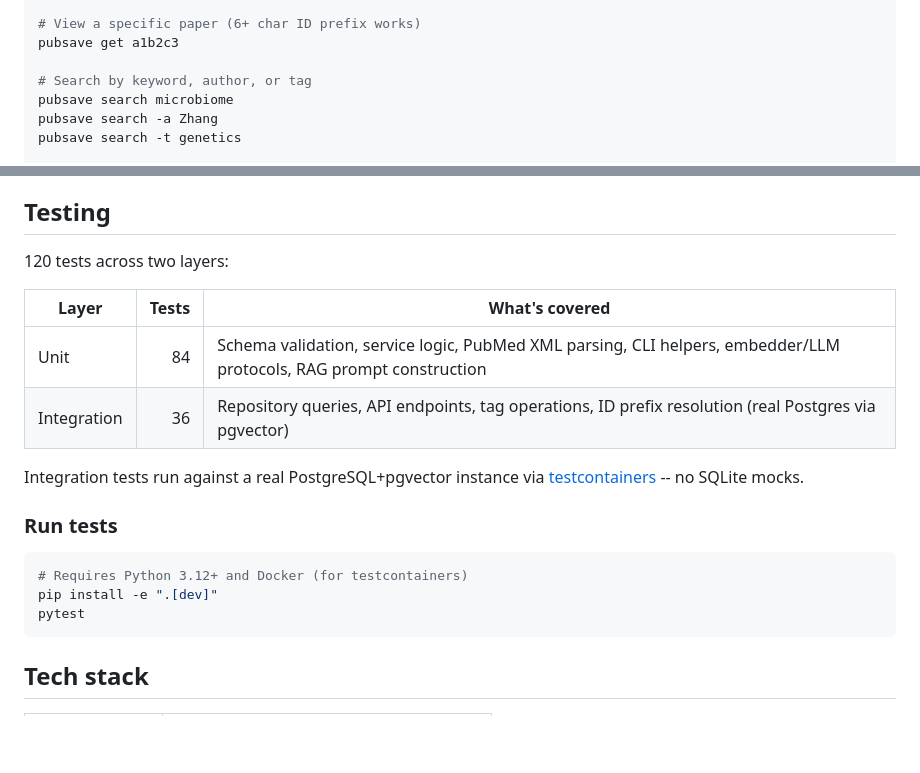
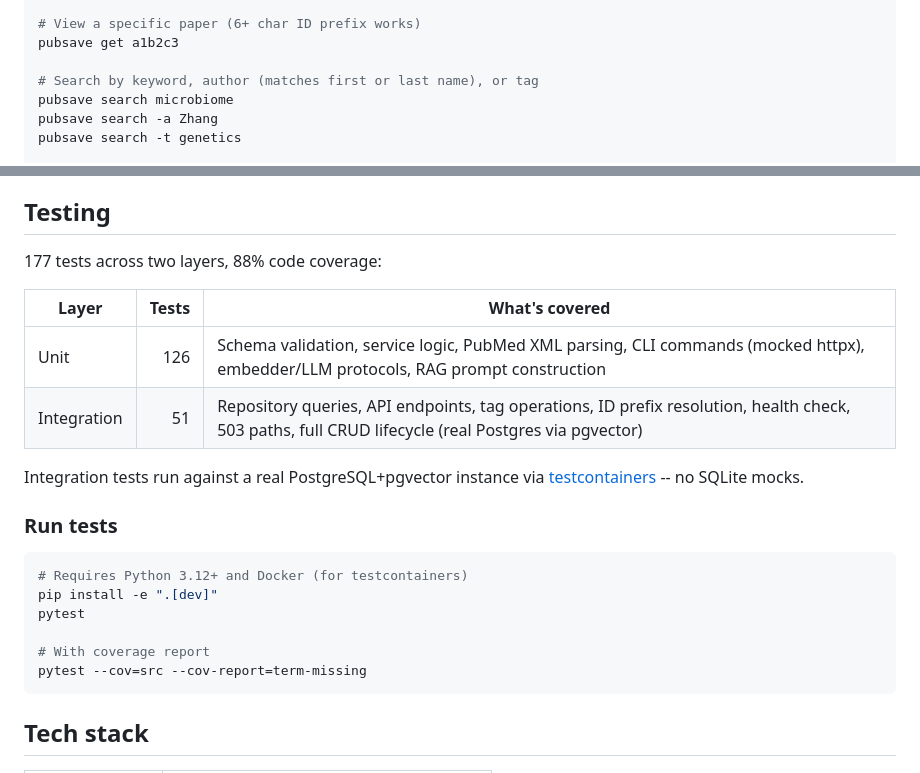
Before and after one commit to dklKevin/PubSave, a Markdown page: README.md, 2 parts joined by grey strips. Rendered like a GitHub page; blank space fills up the shorter version.

Commit message:
docs: update README test count and coverage after Phase 2
- Test count: 120 → 177 (Unit: 126, Integration: 51)
- Add 88% coverage note and pytest --cov command
- Note author search matches both first and last name

````diff
--- a/README.md
+++ b/README.md
@@ -46,7 +46,7 @@ pubsave ls
 # View a specific paper (6+ char ID prefix works)
 pubsave get a1b2c3
 
-# Search by keyword, author, or tag
+# Search by keyword, author (matches first or last name), or tag
 pubsave search microbiome
 pubsave search -a Zhang
 pubsave search -t genetics
@@ -180,12 +180,12 @@ See `docs/adr-001-rag-design.md` for detailed rationale on cosine similarity, wh
 
 ## Testing
 
-120 tests across two layers:
+177 tests across two layers, 88% code coverage:
 
 | Layer | Tests | What's covered |
 |-------|------:|----------------|
-| Unit | 84 | Schema validation, service logic, PubMed XML parsing, CLI helpers, embedder/LLM protocols, RAG prompt construction |
-| Integration | 36 | Repository queries, API endpoints, tag operations, ID prefix resolution (real Postgres via pgvector) |
+| Unit | 126 | Schema validation, service logic, PubMed XML parsing, CLI commands (mocked httpx), embedder/LLM protocols, RAG prompt construction |
+| Integration | 51 | Repository queries, API endpoints, tag operations, ID prefix resolution, health check, 503 paths, full CRUD lifecycle (real Postgres via pgvector) |
 
 Integration tests run against a real PostgreSQL+pgvector instance via [testcontainers](https://testcontainers-python.readthedocs.io/) -- no SQLite mocks.
 
@@ -195,6 +195,9 @@ Integration tests run against a real PostgreSQL+pgvector instance via [testconta
 # Requires Python 3.12+ and Docker (for testcontainers)
 pip install -e ".[dev]"
 pytest
+
+# With coverage report
+pytest --cov=src --cov-report=term-missing
 ```
 
 ## Tech stack
````
